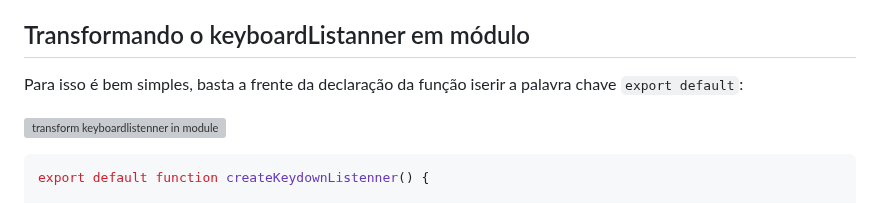
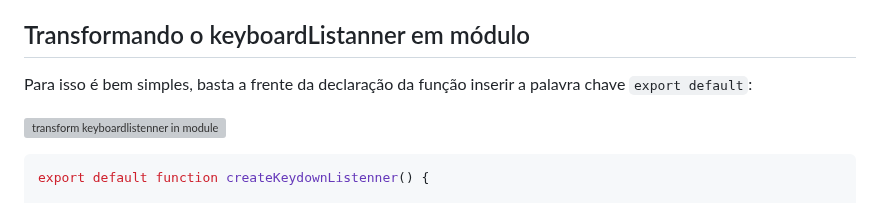
Before and after one commit to IaK3lwin/ChallengesProgrammingStudies, a Markdown page: jogo-online/docs/oFuturoDoJavaScriptEProgramarDessaFormaAqui.md, the part around the change. Drawn GitHub-style; grey boxes are pictures that could not be loaded.

Commit message:
Fix typo in keyboardListanner module section
Corrected a typo in the explanation about exporting a function as a module.

```diff
--- a/jogo-online/docs/oFuturoDoJavaScriptEProgramarDessaFormaAqui.md
+++ b/jogo-online/docs/oFuturoDoJavaScriptEProgramarDessaFormaAqui.md
@@ -86,7 +86,7 @@ seu **acesso é restrito apenas o própria "sala"**, mas com a capacidade de **p
 
 ## Transformando o keyboardListanner em módulo
 
-Para isso é bem simples, basta a frente da declaração da função iserir a palavra chave `export default`:
+Para isso é bem simples, basta a frente da declaração da função inserir a palavra chave `export default`:
 
 ![transform keyboardlistenner in module](./assets/imgs/transformKeyboardListenneerInModule.gif)
 
```
